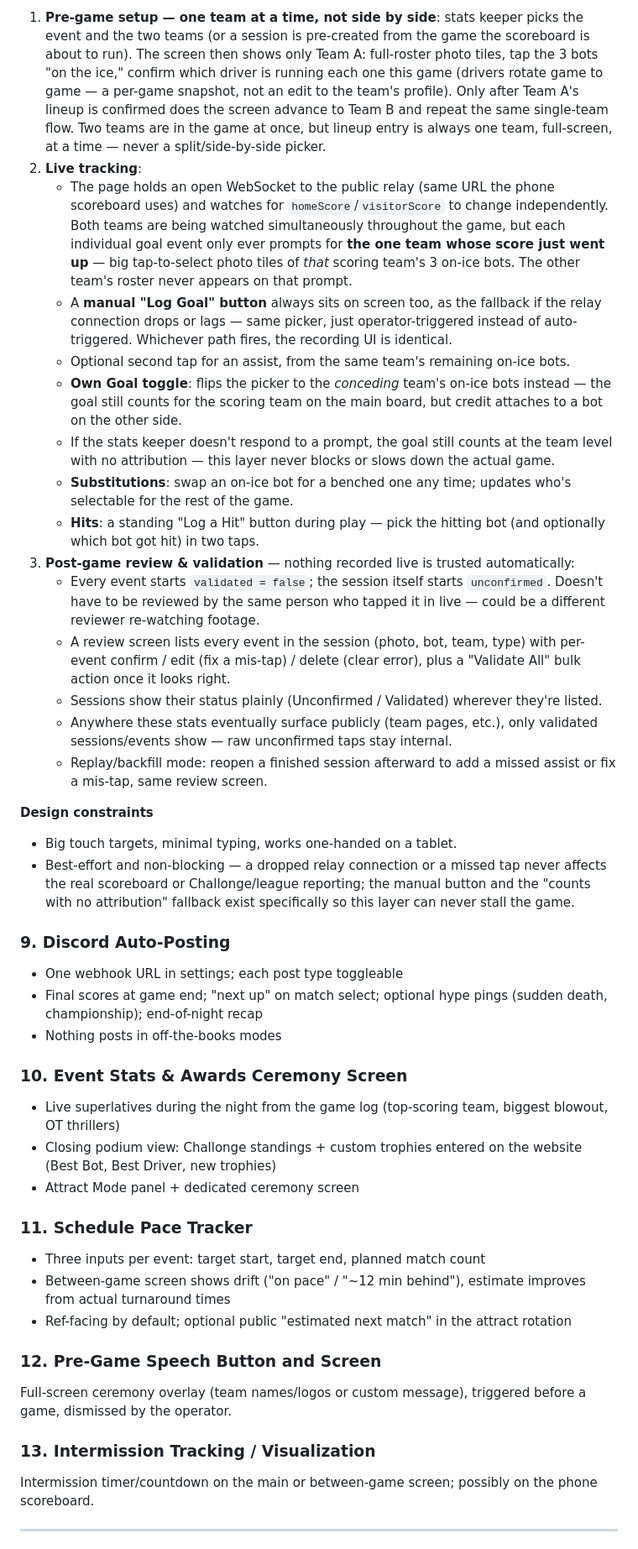
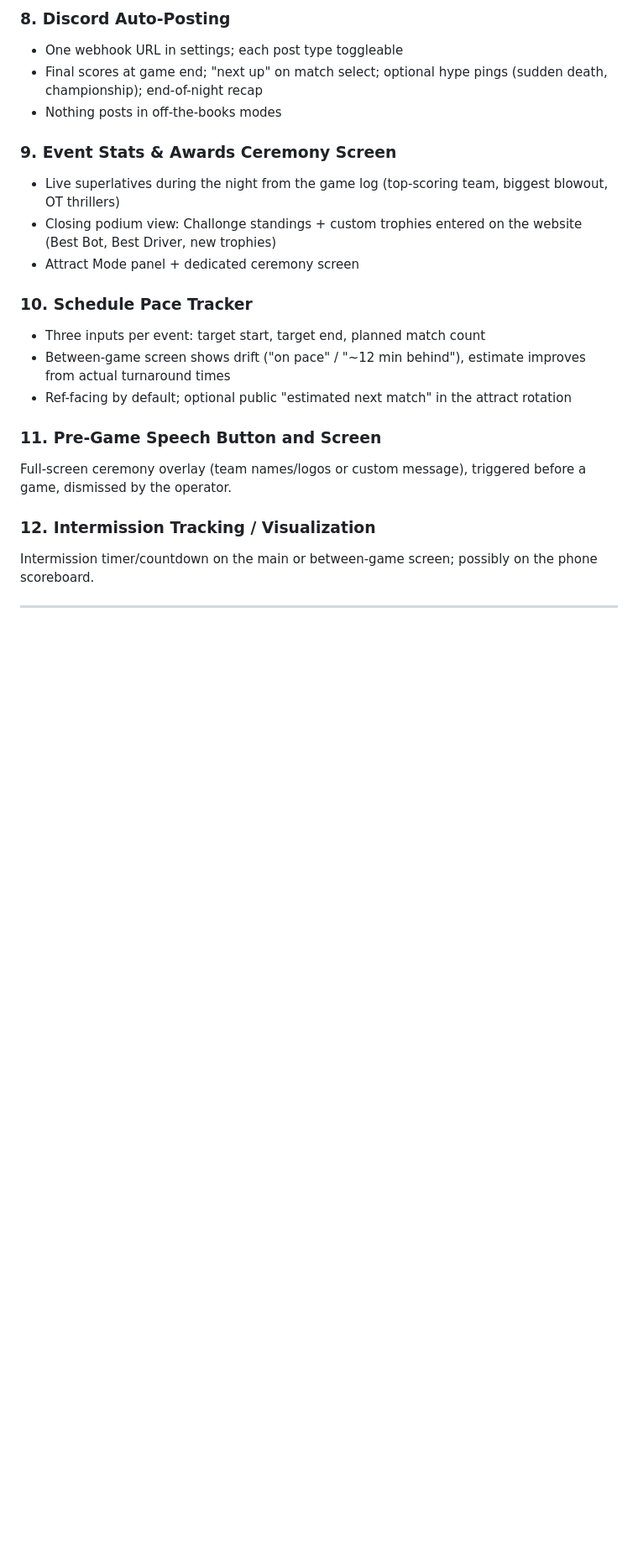
Before and after one commit to atramiel/BHL-Scoreboard, a Markdown page: BACKLOG.md, the part around one of its changes. Shown at 84% size. Rendered like a GitHub page; blank space fills up the shorter version.

Commit message:
Move Live Stat Tracker to In Testing now that stats.html is built
Migration 011 has been run on the live Supabase project. Renumbered
the remaining Up Next items to fill the gap.

Co-Authored-By: Claude Fable 5 <noreply@anthropic.com>

```diff
--- a/BACKLOG.md
+++ b/BACKLOG.md
@@ -77,42 +65,22 @@ A touch-first companion web app for a dedicated stats keeper (iPad/phone) that r
-1. **Pre-game setup — one team at a time, not side by side**: stats keeper picks the event and the two teams (or a session is pre-created from the game the scoreboard is about to run). The screen then shows only Team A: full-roster photo tiles, tap the 3 bots "on the ice," confirm which driver is running each one this game (drivers rotate game to game — a per-game snapshot, not an edit to the team's profile). Only after Team A's lineup is confirmed does the screen advance to Team B and repeat the same single-team flow. Two teams are in the game at once, but lineup entry is always one team, full-screen, at a time — never a split/side-by-side picker.
-2. **Live tracking**:
-   - The page holds an open WebSocket to the public relay (same URL the phone scoreboard uses) and watches for `homeScore`/`visitorScore` to change independently. Both teams are being watched simultaneously throughout the game, but each individual goal event only ever prompts for **the one team whose score just went up** — big tap-to-select photo tiles of *that* scoring team's 3 on-ice bots. The other team's roster never appears on that prompt.
-   - A **manual "Log Goal" button** always sits on screen too, as the fallback if the relay connection drops or lags — same picker, just operator-triggered instead of auto-triggered. Whichever path fires, the recording UI is identical.
-   - Optional second tap for an assist, from the same team's remaining on-ice bots.
-   - **Own Goal toggle**: flips the picker to the *conceding* team's on-ice bots instead — the goal still counts for the scoring team on the main board, but credit attaches to a bot on the other side.
-   - If the stats keeper doesn't respond to a prompt, the goal still counts at the team level with no attribution — this layer never blocks or slows down the actual game.
-   - **Substitutions**: swap an on-ice bot for a benched one any time; updates who's selectable for the rest of the game.
-   - **Hits**: a standing "Log a Hit" button during play — pick the hitting bot (and optionally which bot got hit) in two taps.
-3. **Post-game review & validation** — nothing recorded live is trusted automatically:
-   - Every event starts `validated = false`; the session itself starts `unconfirmed`. Doesn't have to be reviewed by the same person who tapped it in live — could be a different reviewer re-watching footage.
-   - A review screen lists every event in the session (photo, bot, team, type) with per-event confirm / edit (fix a mis-tap) / delete (clear error), plus a "Validate All" bulk action once it looks right.
-   - Sessions show their status plainly (Unconfirmed / Validated) wherever they're listed.
-   - Anywhere these stats eventually surface publicly (team pages, etc.), only validated sessions/events show — raw unconfirmed taps stay internal.
-   - Replay/backfill mode: reopen a finished session afterward to add a missed assist or fix a mis-tap, same review screen.
-
-**Design constraints**
-- Big touch targets, minimal typing, works one-handed on a tablet.
-- Best-effort and non-blocking — a dropped relay connection or a missed tap never affects the real scoreboard or Challonge/league reporting; the manual button and the "counts with no attribution" fallback exist specifically so this layer can never stall the game.
-
-### 9. Discord Auto-Posting
+### 8. Discord Auto-Posting
 - One webhook URL in settings; each post type toggleable
 - Final scores at game end; "next up" on match select; optional hype pings (sudden death, championship); end-of-night recap
 - Nothing posts in off-the-books modes
 
-### 10. Event Stats & Awards Ceremony Screen
+### 9. Event Stats & Awards Ceremony Screen
 - Live superlatives during the night from the game log (top-scoring team, biggest blowout, OT thrillers)
 - Closing podium view: Challonge standings + custom trophies entered on the website (Best Bot, Best Driver, new trophies)
 - Attract Mode panel + dedicated ceremony screen
 
-### 11. Schedule Pace Tracker
+### 10. Schedule Pace Tracker
 - Three inputs per event: target start, target end, planned match count
 - Between-game screen shows drift ("on pace" / "~12 min behind"), estimate improves from actual turnaround times
 - Ref-facing by default; optional public "estimated next match" in the attract rotation
 
-### 12. Pre-Game Speech Button and Screen
+### 11. Pre-Game Speech Button and Screen
 Full-screen ceremony overlay (team names/logos or custom message), triggered before a game, dismissed by the operator.
 
-### 13. Intermission Tracking / Visualization
+### 12. Intermission Tracking / Visualization
 Intermission timer/countdown on the main or between-game screen; possibly on the phone scoreboard.
 
 ---
```
Also changed, not shown: other parts of BACKLOG.md (+3 -15 lines).
